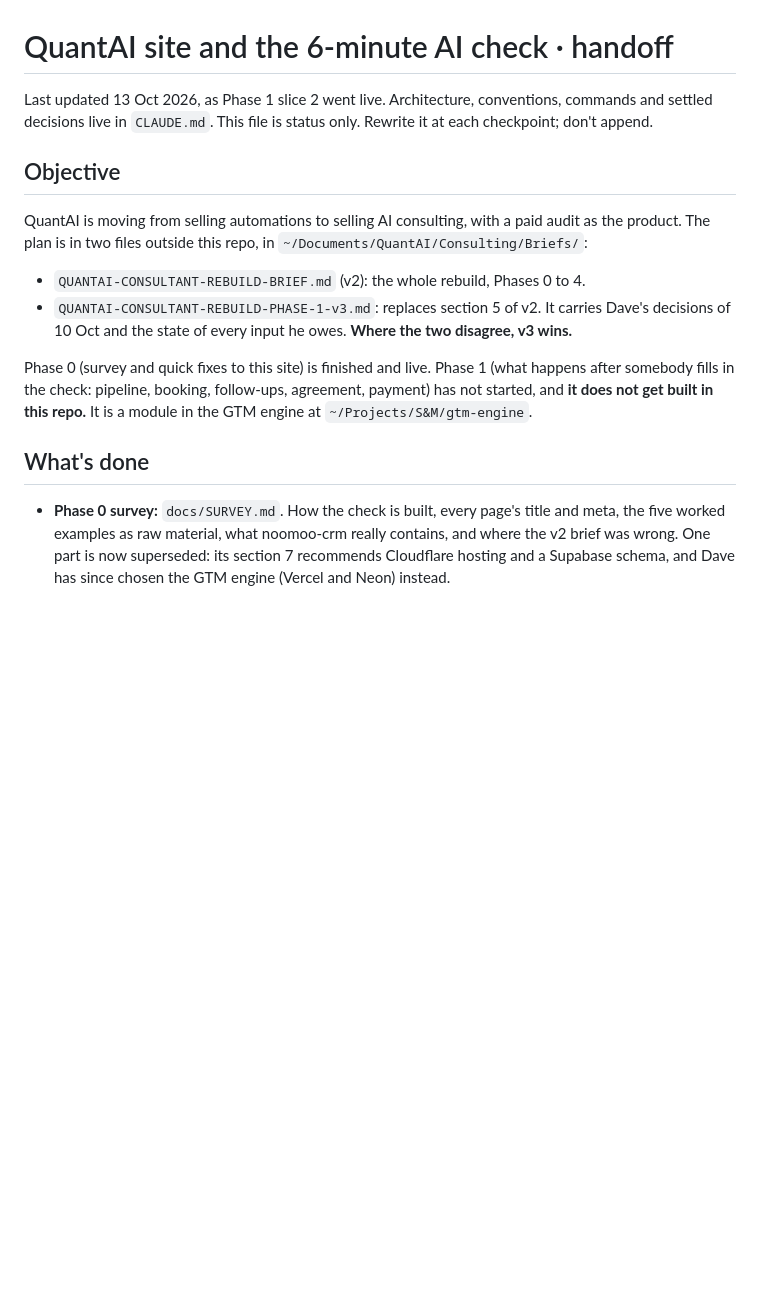
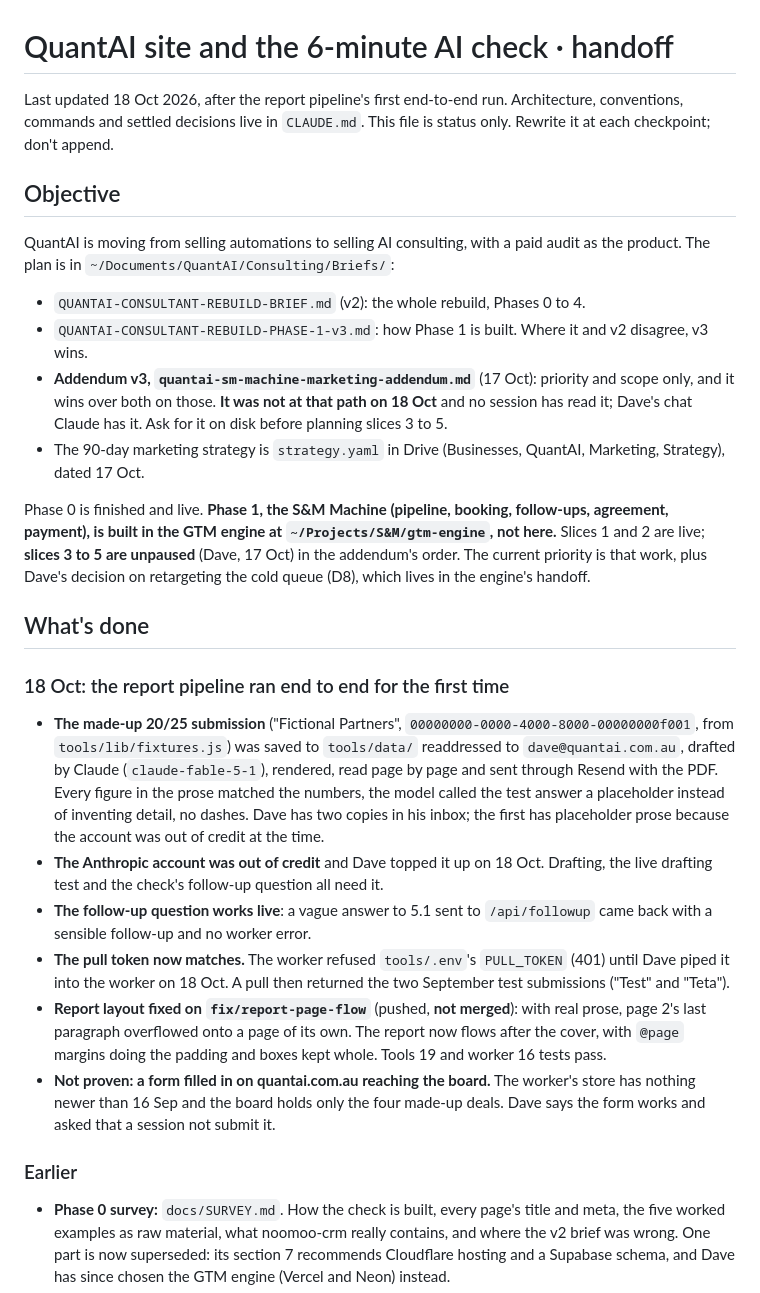
Before and after one commit to R0ckard/QuantAI, a Markdown page: docs/handoff.md, the part around one of its changes. GitHub-like rendering; blank space fills up the shorter version.

```diff
--- a/docs/handoff.md
+++ b/docs/handoff.md
@@ -1,27 +1,61 @@
 # QuantAI site and the 6-minute AI check · handoff
 
-Last updated 13 Oct 2026, as Phase 1 slice 2 went live. Architecture, conventions, commands
+Last updated 18 Oct 2026, after the report pipeline's first end-to-end run. Architecture, conventions, commands
 and settled decisions live in `CLAUDE.md`. This file is status only. Rewrite
 it at each checkpoint; don't append.
 
 ## Objective
 
 QuantAI is moving from selling automations to selling AI consulting, with a
-paid audit as the product. The plan is in two files outside this repo, in
-`~/Documents/QuantAI/Consulting/Briefs/`:
+paid audit as the product. The plan is in `~/Documents/QuantAI/Consulting/Briefs/`:
 
 - `QUANTAI-CONSULTANT-REBUILD-BRIEF.md` (v2): the whole rebuild, Phases 0 to 4.
-- `QUANTAI-CONSULTANT-REBUILD-PHASE-1-v3.md`: replaces section 5 of v2. It
-  carries Dave's decisions of 10 Oct and the state of every input he owes.
-  **Where the two disagree, v3 wins.**
+- `QUANTAI-CONSULTANT-REBUILD-PHASE-1-v3.md`: how Phase 1 is built. Where
+  it and v2 disagree, v3 wins.
+- **Addendum v3, `quantai-sm-machine-marketing-addendum.md`** (17 Oct):
+  priority and scope only, and it wins over both on those. **It was not at
+  that path on 18 Oct** and no session has read it; Dave's chat Claude has
+  it. Ask for it on disk before planning slices 3 to 5.
+- The 90-day marketing strategy is `strategy.yaml` in Drive (Businesses,
+  QuantAI, Marketing, Strategy), dated 17 Oct.
 
-Phase 0 (survey and quick fixes to this site) is finished and live. Phase 1
-(what happens after somebody fills in the check: pipeline, booking,
-follow-ups, agreement, payment) has not started, and **it does not get built
-in this repo.** It is a module in the GTM engine at
-`~/Projects/S&M/gtm-engine`.
+Phase 0 is finished and live. **Phase 1, the S&M Machine (pipeline, booking,
+follow-ups, agreement, payment), is built in the GTM engine at
+`~/Projects/S&M/gtm-engine`, not here.** Slices 1 and 2 are live; **slices 3
+to 5 are unpaused** (Dave, 17 Oct) in the addendum's order. The current
+priority is that work, plus Dave's decision on retargeting the cold queue
+(D8), which lives in the engine's handoff.
 
 ## What's done
+
+### 18 Oct: the report pipeline ran end to end for the first time
+
+- **The made-up 20/25 submission** ("Fictional Partners",
+  `00000000-0000-4000-8000-00000000f001`, from `tools/lib/fixtures.js`) was
+  saved to `tools/data/` readdressed to `dave@quantai.com.au`, drafted by
+  Claude (`claude-fable-5-1`), rendered, read page by page and sent through
+  Resend with the PDF. Every figure in the prose matched the numbers, the
+  model called the test answer a placeholder instead of inventing detail,
+  no dashes. Dave has two copies in his inbox; the first has placeholder
+  prose because the account was out of credit at the time.
+- **The Anthropic account was out of credit** and Dave topped it up on
+  18 Oct. Drafting, the live drafting test and the check's follow-up
+  question all need it.
+- **The follow-up question works live**: a vague answer to 5.1 sent to
+  `/api/followup` came back with a sensible follow-up and no worker error.
+- **The pull token now matches.** The worker refused `tools/.env`'s
+  `PULL_TOKEN` (401) until Dave piped it into the worker on 18 Oct. A pull
+  then returned the two September test submissions ("Test" and "Teta").
+- **Report layout fixed on `fix/report-page-flow`** (pushed, **not merged**):
+  with real prose, page 2's last paragraph overflowed onto a page of its
+  own. The report now flows after the cover, with `@page` margins doing the
+  padding and boxes kept whole. Tools 19 and worker 16 tests pass.
+- **Not proven: a form filled in on quantai.com.au reaching the board.** The
+  worker's store has nothing newer than 16 Sep and the board holds only the
+  four made-up deals. Dave says the form works and asked that a session not
+  submit it.
+
+### Earlier
 
 - **Phase 0 survey:** `docs/SURVEY.md`. How the check is built, every page's
   title and meta, the five worked examples as raw material, what noomoo-crm
```
Also changed, not shown: other parts of docs/handoff.md (+53 -48 lines), CLAUDE.md (+39 -4 lines).
